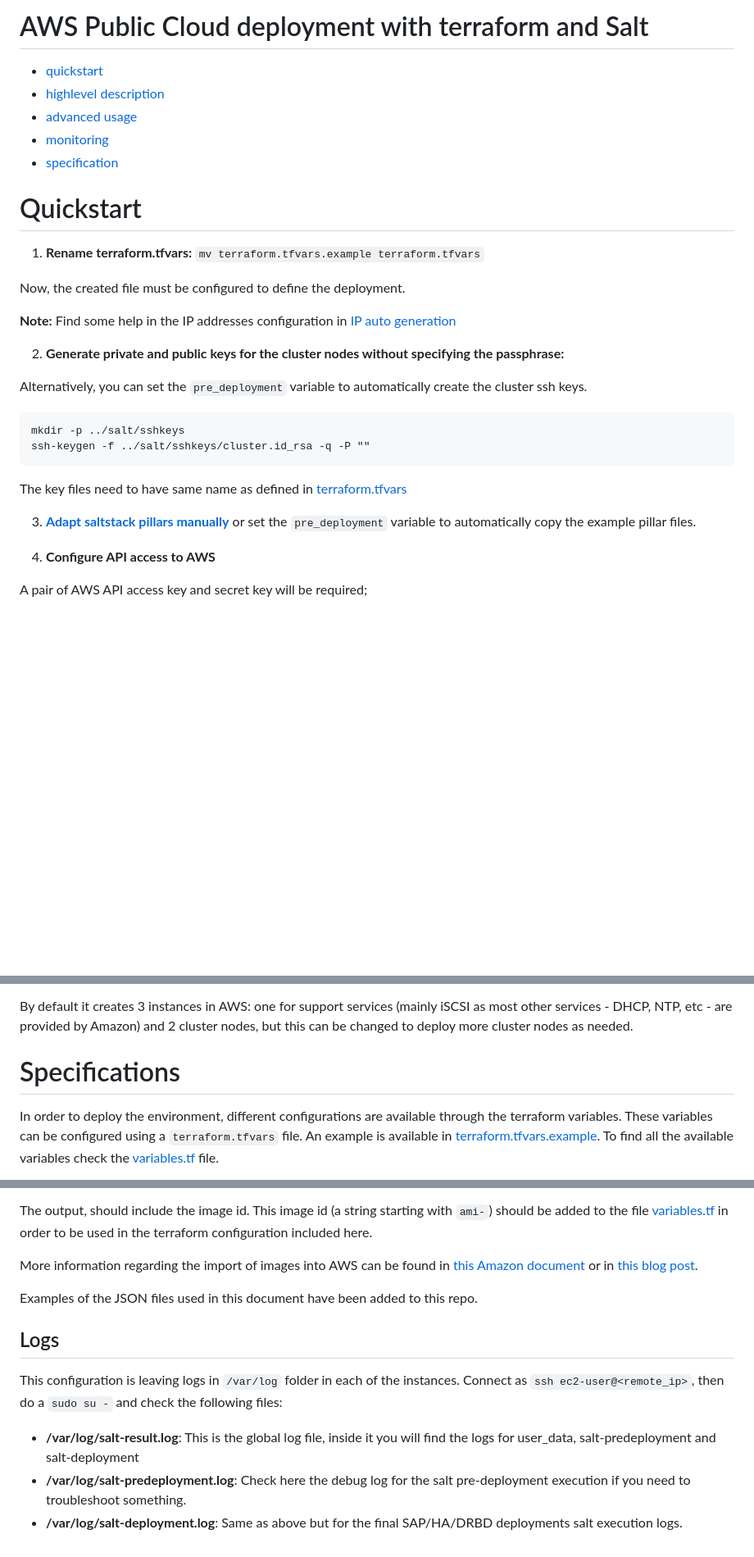
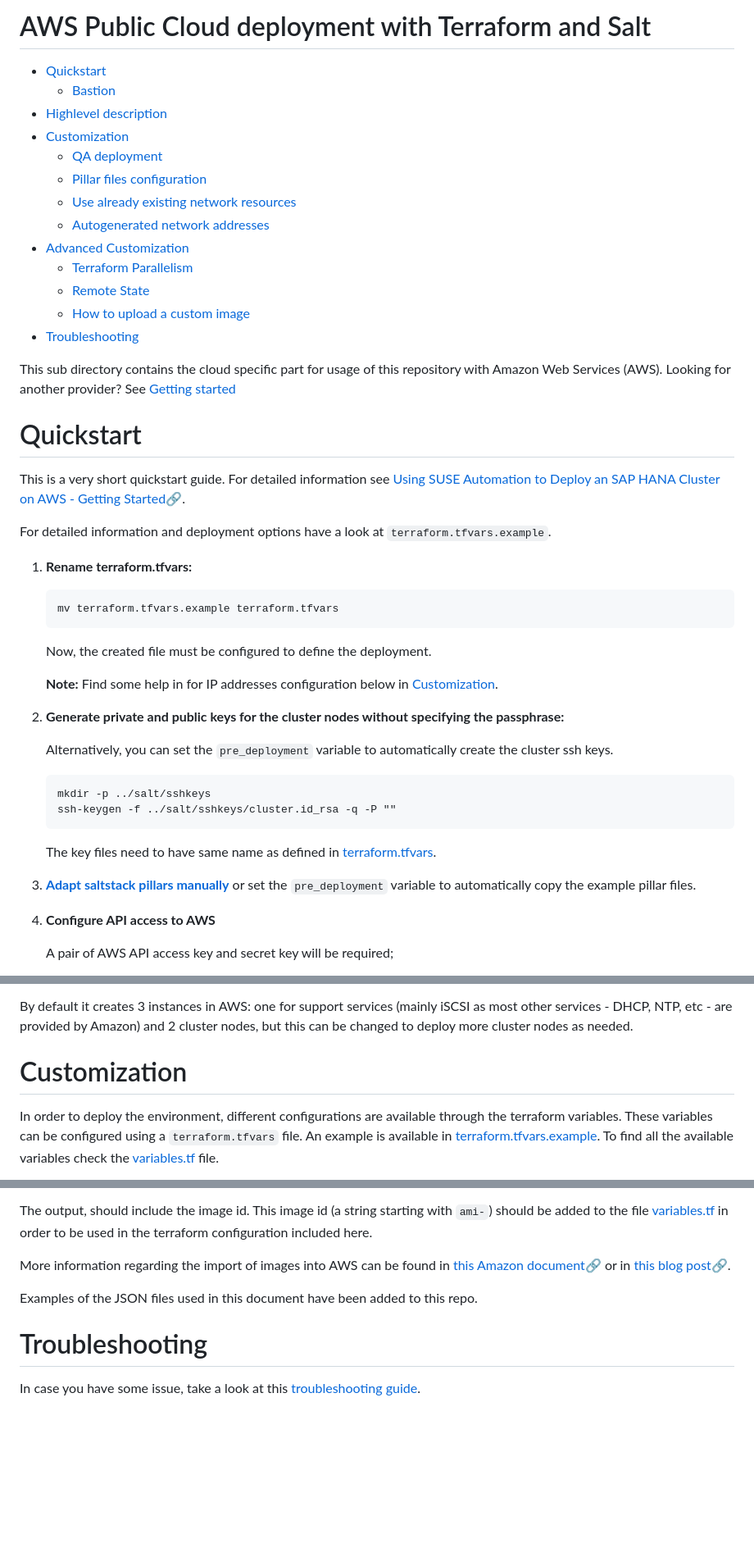
Before and after one commit to SUSE/ha-sap-terraform-deployments, a Markdown page: aws/README.md, 3 parts joined by grey strips. Shown at 82% size. GitHub-like rendering; blank space fills up the shorter version.

Commit message:
doc: update aws documentation
Co-authored-by: Jonas Melzer <melzer@b1-systems.de>
Co-authored-by: Eike Waldt <waldt@b1-systems.de>

````diff
--- a/aws/README.md
+++ b/aws/README.md
@@ -1,32 +1,54 @@
-# AWS Public Cloud deployment with terraform and Salt
+# AWS Public Cloud deployment with Terraform and Salt
 
-- [quickstart](#quickstart)
-- [highlevel description](#highlevel-description)
-- [advanced usage](#advanced-usage)
-- [monitoring](../doc/monitoring.md)
-- [specification](#specification)
+* [Quickstart](#quickstart)
+   * [Bastion](#bastion)
+* [Highlevel description](#highlevel-description)
+* [Customization](#customization)
+   * [QA deployment](#qa-deployment)
+   * [Pillar files configuration](#pillar-files-configuration)
+   * [Use already existing network resources](#use-already-existing-network-resources)
+   * [Autogenerated network addresses](#autogenerated-network-addresses)
+* [Advanced Customization](#advanced-customization)
+   * [Terraform Parallelism](#terraform-parallelism)
+   * [Remote State](#remote-state)
+   * [How to upload a custom image](#how-to-upload-a-custom-image)
+* [Troubleshooting](#troubleshooting)
+
+This sub directory contains the cloud specific part for usage of this
+repository with Amazon Web Services (AWS). Looking for another
+provider? See [Getting started](../README.md#getting-started)
 
 # Quickstart
 
-1) **Rename terraform.tfvars:** `mv terraform.tfvars.example terraform.tfvars`
+This is a very short quickstart guide. For detailed information see [Using SUSE Automation to Deploy an SAP HANA Cluster on AWS - Getting Started🔗](https://documentation.suse.com/sbp/all/single-html/TRD-SLES-SAP-HA-automation-quickstart-cloud-aws/).
 
-Now, the created file must be configured to define the deployment.
 
-**Note:** Find some help in the IP addresses configuration in [IP auto generation](../doc/ip_autogeneration.md#AWS)
+For detailed information and deployment options have a look at `terraform.tfvars.example`.
+
+1) **Rename terraform.tfvars:**
+
+    ```
+    mv terraform.tfvars.example terraform.tfvars
+    ```
+
+    Now, the created file must be configured to define the deployment.
+
+    **Note:** Find some help in for IP addresses configuration below in [Customization](#customization).
 
 2) **Generate private and public keys for the cluster nodes without specifying the passphrase:**
 
-Alternatively, you can set the `pre_deployment` variable to automatically create the cluster ssh keys.
-```
-mkdir -p ../salt/sshkeys
-ssh-keygen -f ../salt/sshkeys/cluster.id_rsa -q -P ""
-```
+    Alternatively, you can set the `pre_deployment` variable to automatically create the cluster ssh keys.
 
-The key files need to have same name as defined in [terraform.tfvars](terraform.tfvars.example)
+    ```
+    mkdir -p ../salt/sshkeys
+    ssh-keygen -f ../salt/sshkeys/cluster.id_rsa -q -P ""
+    ```
+
+    The key files need to have same name as defined in [terraform.tfvars](terraform.tfvars.example).
 
 3) **[Adapt saltstack pillars manually](../pillar_examples/)** or set the `pre_deployment` variable to automatically copy the example pillar files.
 
 4) **Configure API access to AWS**
 
-A pair of AWS API access key and secret key will be required;
+    A pair of AWS API access key and secret key will be required;
 
@@ -138,7 +170,7 @@ The infrastructure deployed includes:
 
 By default it creates 3 instances in AWS: one for support services (mainly iSCSI as most other services - DHCP, NTP, etc - are provided by Amazon) and 2 cluster nodes, but this can be changed to deploy more cluster nodes as needed.
 
-# Specifications
+# Customization
 
 In order to deploy the environment, different configurations are available through the terraform variables. These variables can be configured using a `terraform.tfvars` file. An example is available in [terraform.tfvars.example](./terraform.tvars.example). To find all the available variables check the [variables.tf](./variables.tf) file.
 
@@ -502,14 +526,10 @@ Substitute in the above command line the description, name and snapshot id with
 
 The output, should include the image id. This image id (a string starting with `ami-`) should be added to the file [variables.tf](variables.tf) in order to be used in the terraform configuration included here.
 
-More information regarding the import of images into AWS can be found in [this Amazon document](https://docs.aws.amazon.com/vm-import/latest/userguide/vmimport-image-import.html) or in [this blog post](https://www.wavether.com/2016/11/import-qcow2-images-into-aws).
+More information regarding the import of images into AWS can be found in [this Amazon document🔗](https://docs.aws.amazon.com/vm-import/latest/userguide/vmimport-image-import.html) or in [this blog post🔗](https://www.wavether.com/2016/11/import-qcow2-images-into-aws).
 
 Examples of the JSON files used in this document have been added to this repo.
 
-## Logs
+# Troubleshooting
 
-This configuration is leaving logs in `/var/log` folder in each of the instances. Connect as `ssh ec2-user@<remote_ip>`, then do a `sudo su -` and check the following files:
-
-* **/var/log/salt-result.log**: This is the global log file, inside it you will find the logs for user_data, salt-predeployment and salt-deployment
-* **/var/log/salt-predeployment.log**: Check here the debug log for the salt pre-deployment execution if you need to troubleshoot something.
-* **/var/log/salt-deployment.log**: Same as above but for the final SAP/HA/DRBD deployments salt execution logs.
+In case you have some issue, take a look at this [troubleshooting guide](../doc/troubleshooting.md).
````
Also changed, not shown: other parts of aws/README.md (+139 -137 lines), aws/create_remote_state/README.md (+1 -1 lines), doc/highlevel_description_aws.png (added), 2 other files.
